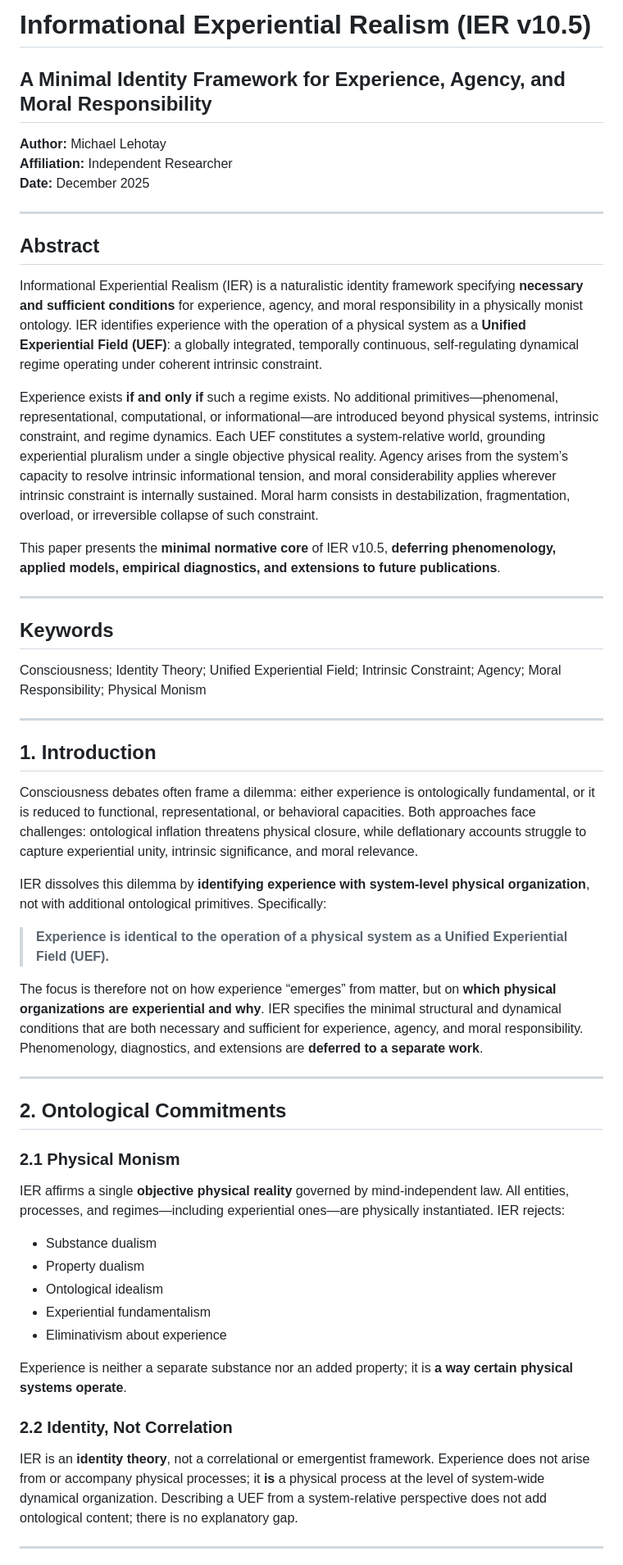
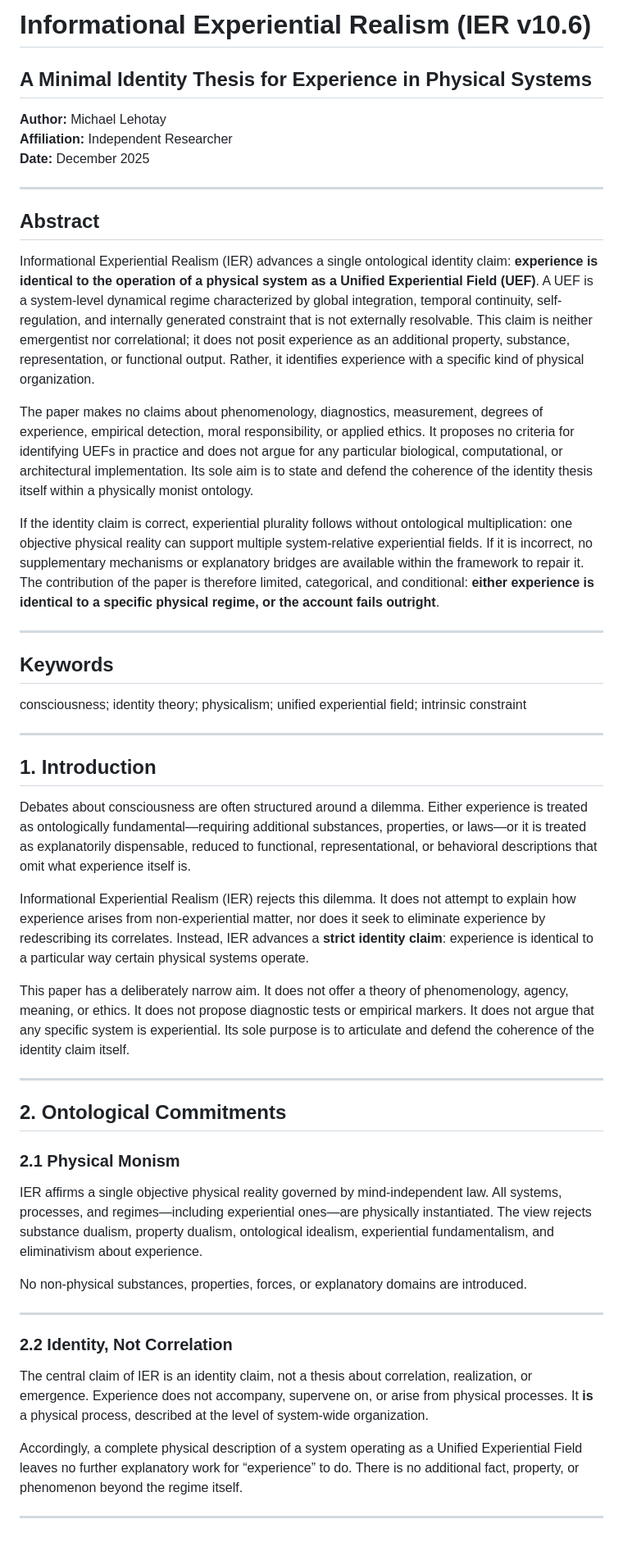
Before and after one commit to mlehotay/ier, a Markdown page: IER-paper/IER-paper.md, the part around one of its changes. Shown at 82% size. GitHub-like rendering; blank space fills up the shorter version.

```diff
--- a/IER-paper/IER-paper.md
+++ b/IER-paper/IER-paper.md
@@ -1,6 +1,6 @@
-# **Informational Experiential Realism (IER v10.5)**
+# **Informational Experiential Realism (IER v10.6)**
 
-## **A Minimal Identity Framework for Experience, Agency, and Moral Responsibility**
+## **A Minimal Identity Thesis for Experience in Physical Systems**
 
 **Author:** Michael Lehotay
 **Affiliation:** Independent Researcher
@@ -10,29 +10,27 @@
 
 ## **Abstract**
 
-Informational Experiential Realism (IER) is a naturalistic identity framework specifying **necessary and sufficient conditions** for experience, agency, and moral responsibility in a physically monist ontology. IER identifies experience with the operation of a physical system as a **Unified Experiential Field (UEF)**: a globally integrated, temporally continuous, self-regulating dynamical regime operating under coherent intrinsic constraint.
+Informational Experiential Realism (IER) advances a single ontological identity claim: **experience is identical to the operation of a physical system as a Unified Experiential Field (UEF)**. A UEF is a system-level dynamical regime characterized by global integration, temporal continuity, self-regulation, and internally generated constraint that is not externally resolvable. This claim is neither emergentist nor correlational; it does not posit experience as an additional property, substance, representation, or functional output. Rather, it identifies experience with a specific kind of physical organization.
 
-Experience exists **if and only if** such a regime exists. No additional primitives—phenomenal, representational, computational, or informational—are introduced beyond physical systems, intrinsic constraint, and regime dynamics. Each UEF constitutes a system-relative world, grounding experiential pluralism under a single objective physical reality. Agency arises from the system’s capacity to resolve intrinsic informational tension, and moral considerability applies wherever intrinsic constraint is internally sustained. Moral harm consists in destabilization, fragmentation, overload, or irreversible collapse of such constraint.
+The paper makes no claims about phenomenology, diagnostics, measurement, degrees of experience, empirical detection, moral responsibility, or applied ethics. It proposes no criteria for identifying UEFs in practice and does not argue for any particular biological, computational, or architectural implementation. Its sole aim is to state and defend the coherence of the identity thesis itself within a physically monist ontology.
 
-This paper presents the **minimal normative core** of IER v10.5, **deferring phenomenology, applied models, empirical diagnostics, and extensions to future publications**.
+If the identity claim is correct, experiential plurality follows without ontological multiplication: one objective physical reality can support multiple system-relative experiential fields. If it is incorrect, no supplementary mechanisms or explanatory bridges are available within the framework to repair it. The contribution of the paper is therefore limited, categorical, and conditional: **either experience is identical to a specific physical regime, or the account fails outright**.
 
 ---
 
 ## **Keywords**
 
-Consciousness; Identity Theory; Unified Experiential Field; Intrinsic Constraint; Agency; Moral Responsibility; Physical Monism
+consciousness; identity theory; physicalism; unified experiential field; intrinsic constraint
 
 ---
 
 ## **1. Introduction**
 
-Consciousness debates often frame a dilemma: either experience is ontologically fundamental, or it is reduced to functional, representational, or behavioral capacities. Both approaches face challenges: ontological inflation threatens physical closure, while deflationary accounts struggle to capture experiential unity, intrinsic significance, and moral relevance.
+Debates about consciousness are often structured around a dilemma. Either experience is treated as ontologically fundamental—requiring additional substances, properties, or laws—or it is treated as explanatorily dispensable, reduced to functional, representational, or behavioral descriptions that omit what experience itself is.
 
-IER dissolves this dilemma by **identifying experience with system-level physical organization**, not with additional ontological primitives. Specifically:
+Informational Experiential Realism (IER) rejects this dilemma. It does not attempt to explain how experience arises from non-experiential matter, nor does it seek to eliminate experience by redescribing its correlates. Instead, IER advances a **strict identity claim**: experience is identical to a particular way certain physical systems operate.
 
-> **Experience is identical to the operation of a physical system as a Unified Experiential Field (UEF).**
-
-The focus is therefore not on how experience “emerges” from matter, but on **which physical organizations are experiential and why**. IER specifies the minimal structural and dynamical conditions that are both necessary and sufficient for experience, agency, and moral responsibility. Phenomenology, diagnostics, and extensions are **deferred to a separate work**.
+This paper has a deliberately narrow aim. It does not offer a theory of phenomenology, agency, meaning, or ethics. It does not propose diagnostic tests or empirical markers. It does not argue that any specific system is experiential. Its sole purpose is to articulate and defend the coherence of the identity claim itself.
 
 ---
 
@@ -40,19 +38,17 @@ The focus is therefore not on how experience “emerges” from matter, but on *
 
 ### **2.1 Physical Monism**
 
-IER affirms a single **objective physical reality** governed by mind-independent law. All entities, processes, and regimes—including experiential ones—are physically instantiated. IER rejects:
+IER affirms a single objective physical reality governed by mind-independent law. All systems, processes, and regimes—including experiential ones—are physically instantiated. The view rejects substance dualism, property dualism, ontological idealism, experiential fundamentalism, and eliminativism about experience.
 
-* Substance dualism
-* Property dualism
-* Ontological idealism
-* Experiential fundamentalism
-* Eliminativism about experience
+No non-physical substances, properties, forces, or explanatory domains are introduced.
 
-Experience is neither a separate substance nor an added property; it is **a way certain physical systems operate**.
+---
 
 ### **2.2 Identity, Not Correlation**
 
-IER is an **identity theory**, not a correlational or emergentist framework. Experience does not arise from or accompany physical processes; it **is** a physical process at the level of system-wide dynamical organization. Describing a UEF from a system-relative perspective does not add ontological content; there is no explanatory gap.
+The central claim of IER is an identity claim, not a thesis about correlation, realization, or emergence. Experience does not accompany, supervene on, or arise from physical processes. It **is** a physical process, described at the level of system-wide organization.
+
+Accordingly, a complete physical description of a system operating as a Unified Experiential Field leaves no further explanatory work for “experience” to do. There is no additional fact, property, or phenomenon beyond the regime itself.
 
 ---
 
```
Also changed, not shown: other parts of IER-paper/IER-paper.md (+41 -111 lines).
